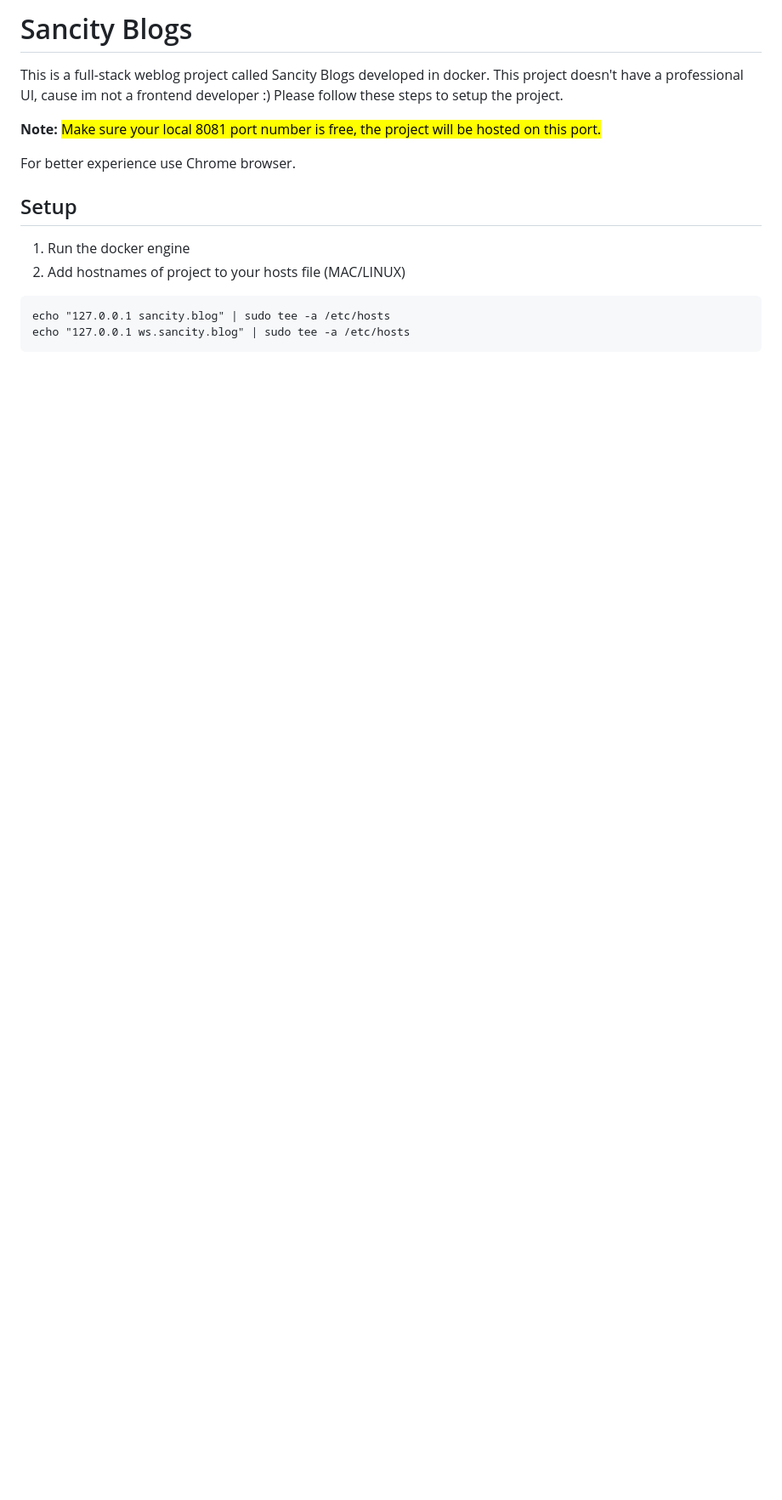
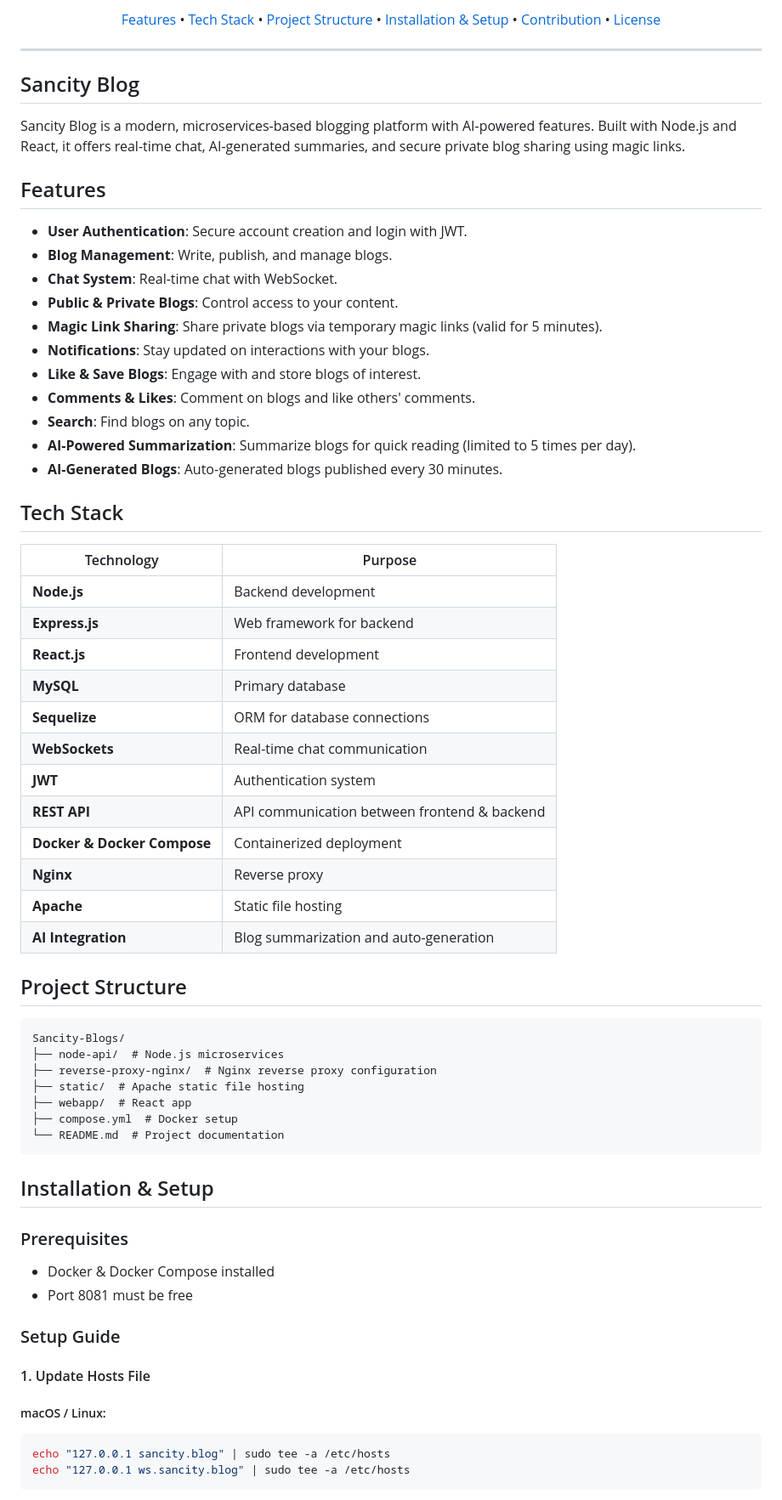
Before and after one commit to aminsec/Sancity-Blogs, a Markdown page: README.md, the part around the change printed below. Shown: that part at 85% size. Drawn GitHub-style; blank space fills up the shorter version.

````diff
--- a/README.md
+++ b/README.md
@@ -1,16 +5,70 @@
 
-# Sancity Blogs
-This is a full-stack weblog project called Sancity Blogs developed in docker. This project doesn't have a professional UI, cause im not a frontend developer :)
-Please follow these steps to setup the project.
+<p align="center">
+  <a href="#Features">Features</a> •
+  <a href="#tech-stack">Tech Stack</a> •
+  <a href="#project-structure">Project Structure</a> •
+  <a href="#installation--setup">Installation & Setup</a> •
+  <a href="#contribution">Contribution</a> •
+  <a href="#license">License</a>
+</p>
 
-**Note:** <mark>Make sure your local 8081 port number is free, the project will be hosted on this port.</mark>
+---
+## Sancity Blog
+Sancity Blog is a modern, microservices-based blogging platform with AI-powered features. Built with Node.js and React, it offers real-time chat, AI-generated summaries, and secure private blog sharing using magic links.
 
-For better experience use Chrome browser.
+## Features
 
-## Setup
-1. Run the docker engine
-2. Add hostnames of project to your hosts file (MAC/LINUX)
+- **User Authentication**: Secure account creation and login with JWT.
+- **Blog Management**: Write, publish, and manage blogs.
+- **Chat System**: Real-time chat with WebSocket.
+- **Public & Private Blogs**: Control access to your content.
+- **Magic Link Sharing**: Share private blogs via temporary magic links (valid for 5 minutes).
+- **Notifications**: Stay updated on interactions with your blogs.
+- **Like & Save Blogs**: Engage with and store blogs of interest.
+- **Comments & Likes**: Comment on blogs and like others' comments.
+- **Search**: Find blogs on any topic.
+- **AI-Powered Summarization**: Summarize blogs for quick reading (limited to 5 times per day).
+- **AI-Generated Blogs**: Auto-generated blogs published every 30 minutes.
+
+## Tech Stack
+
+| Technology  | Purpose  |
+|------------|---------|
+| **Node.js**  | Backend development |
+| **Express.js** | Web framework for backend |
+| **React.js**  | Frontend development |
+| **MySQL**  | Primary database |
+| **Sequelize** | ORM for database connections |
+| **WebSockets** | Real-time chat communication |
+| **JWT**  | Authentication system |
+| **REST API** | API communication between frontend & backend |
+| **Docker & Docker Compose** | Containerized deployment |
+| **Nginx**  | Reverse proxy |
+| **Apache**  | Static file hosting |
+| **AI Integration** | Blog summarization and auto-generation |
+
+## Project Structure
+
 ```
+Sancity-Blogs/
+├── node-api/  # Node.js microservices
+├── reverse-proxy-nginx/  # Nginx reverse proxy configuration
+├── static/  # Apache static file hosting
+├── webapp/  # React app
+├── compose.yml  # Docker setup
+└── README.md  # Project documentation
+```
+
+## Installation & Setup
+
+### Prerequisites
+- Docker & Docker Compose installed
+- Port 8081 must be free
+
+### Setup Guide
+#### 1. Update Hosts File
+##### macOS / Linux:
+```sh
 echo "127.0.0.1 sancity.blog" | sudo tee -a /etc/hosts
 echo "127.0.0.1 ws.sancity.blog" | sudo tee -a /etc/hosts
 ```
````
Also changed, not shown: other parts of README.md (+25 -48 lines).
